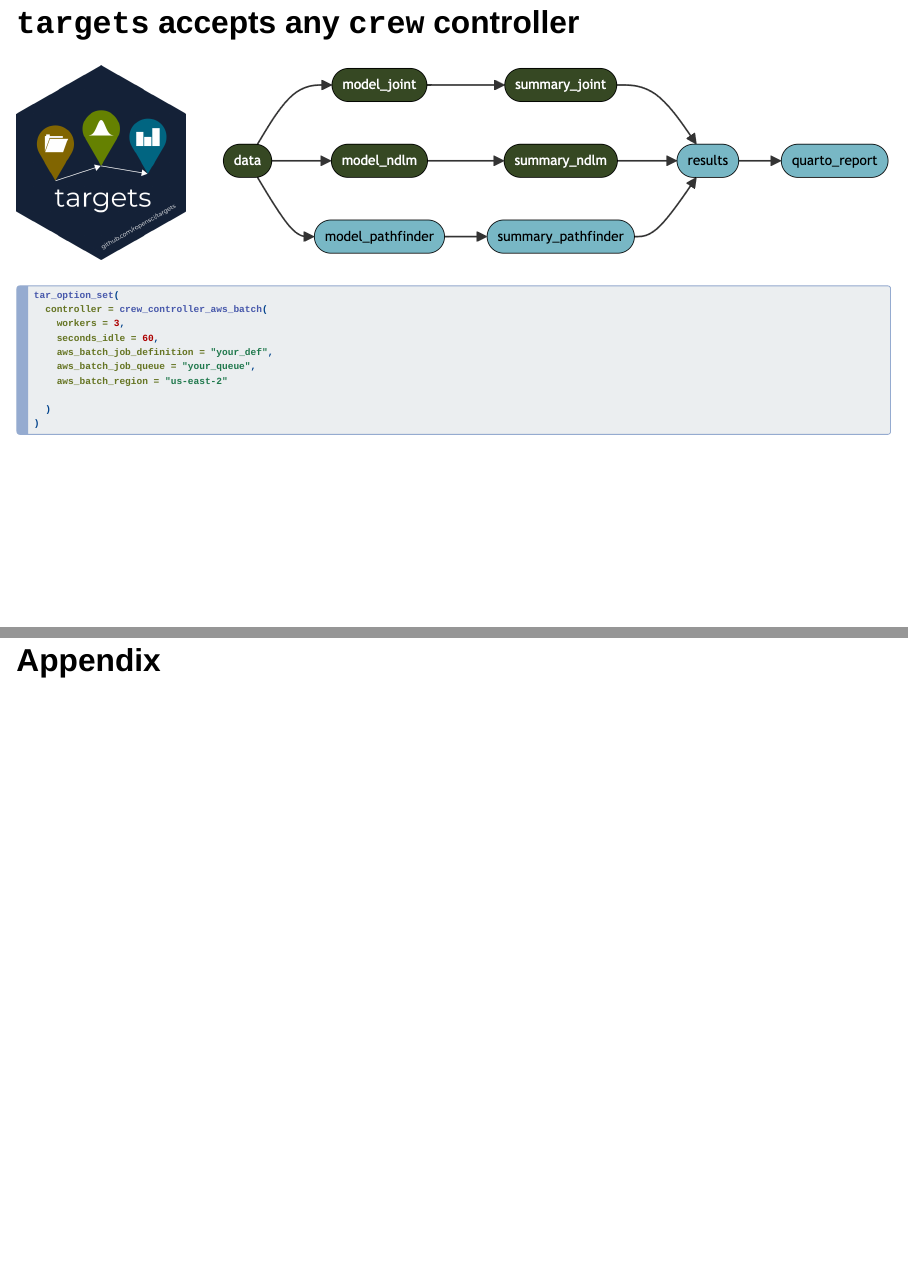
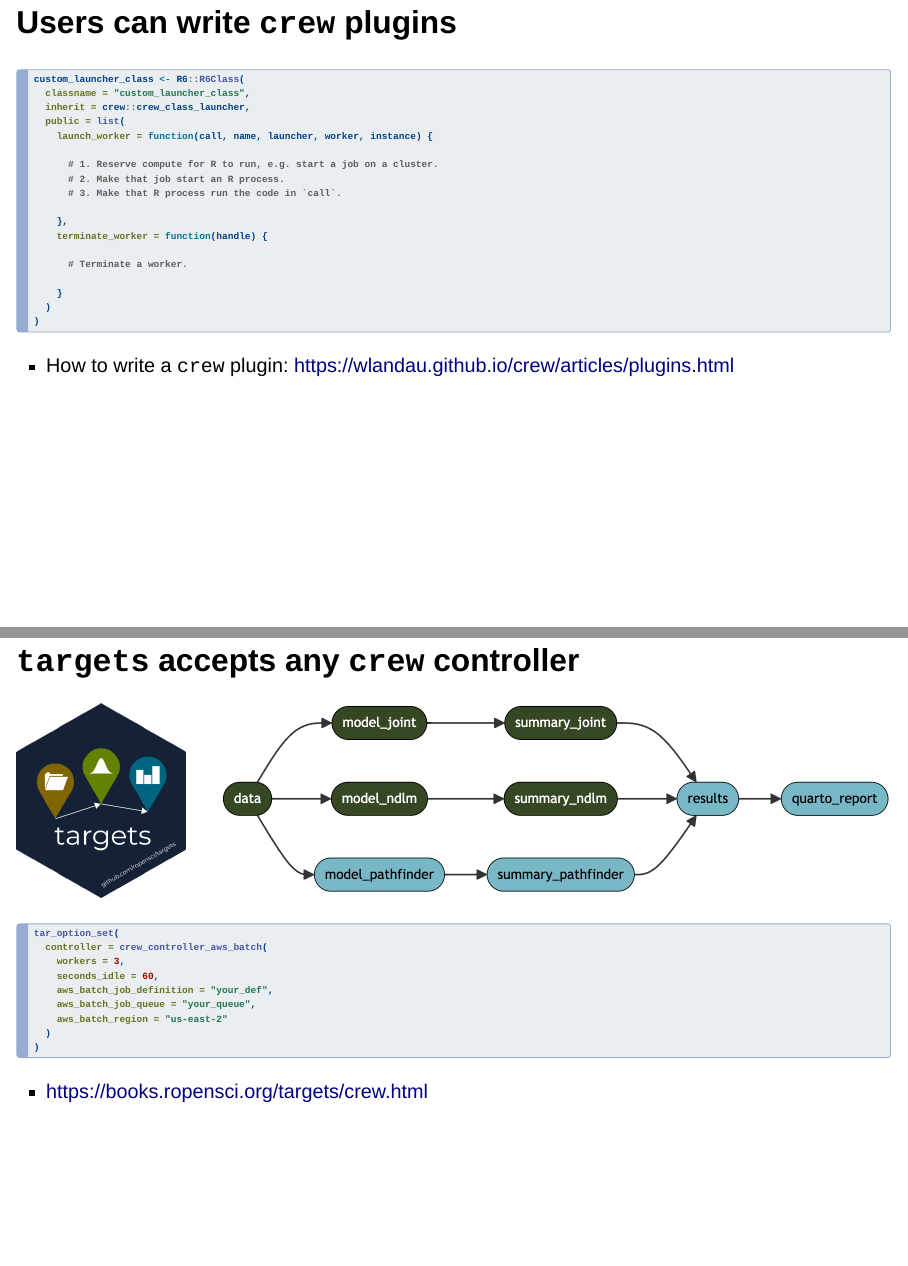
Before and after one commit to shikokuchuo/user2024-conference, a Quarto document (index.qmd): pages 19 and 20 of 25 before the commit and pages 19 and 20 of 26 after it, joined at a grey line. Rendered offline with R 4.5, knitr and Pandoc in place of Quarto, with nearby package versions; drawn as Slidy slides in place of the format the file asks for.

Commit message:
Explain auto-scaling and plugins in more depth

````diff
--- a/index.qmd
+++ b/index.qmd
@@ -290,13 +290,44 @@ crew_controller_aws_batch(
 your_custom_controller(...)
 ```
 
-<https://wlandau.github.io/crew/articles/plugins.html>
-
 :::
 
 ::::
 
+
+
+## Users can write `crew` plugins
+
+::: {.nonincremental}
+
+```{r, echo = TRUE, eval = FALSE}
+custom_launcher_class <- R6::R6Class(
+  classname = "custom_launcher_class",
+  inherit = crew::crew_class_launcher,
+  public = list(
+    launch_worker = function(call, name, launcher, worker, instance) {
+
+      # 1. Reserve compute for R to run, e.g. start a job on a cluster.
+      # 2. Make that job start an R process.
+      # 3. Make that R process run the code in `call`.
+
+    },
+    terminate_worker = function(handle) {
+
+      # Terminate a worker.
+
+    }
+  )
+)
+```
+
+* How to write a `crew` plugin: <https://wlandau.github.io/crew/articles/plugins.html>
+
+:::
+
 ## `targets` accepts any `crew` controller
+
+::: {.nonincremental}
 
 :::: {.columns}
 
````
Also changed, not shown: index.qmd (7 more changed lines).
